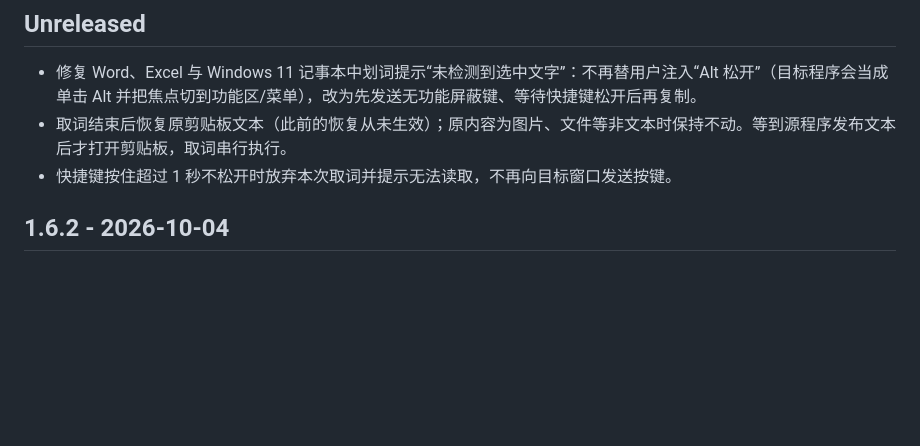
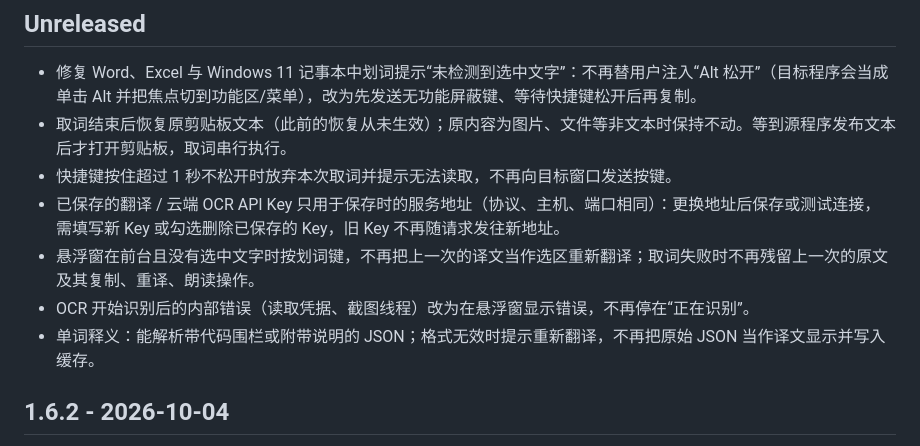
Before and after one commit to MYPoems/QuickTranslate, a Markdown page: CHANGELOG.md, the part around the change. GitHub-like rendering; blank space fills up the shorter version.

Commit message:
docs: note the review fixes in the changelog
Co-Authored-By: Claude Fable 5.2 <noreply@anthropic.com>

```diff
--- a/CHANGELOG.md
+++ b/CHANGELOG.md
@@ -5,6 +5,10 @@
 - 修复 Word、Excel 与 Windows 11 记事本中划词提示“未检测到选中文字”：不再替用户注入“Alt 松开”（目标程序会当成单击 Alt 并把焦点切到功能区/菜单），改为先发送无功能屏蔽键、等待快捷键松开后再复制。
 - 取词结束后恢复原剪贴板文本（此前的恢复从未生效）；原内容为图片、文件等非文本时保持不动。等到源程序发布文本后才打开剪贴板，取词串行执行。
 - 快捷键按住超过 1 秒不松开时放弃本次取词并提示无法读取，不再向目标窗口发送按键。
+- 已保存的翻译 / 云端 OCR API Key 只用于保存时的服务地址（协议、主机、端口相同）：更换地址后保存或测试连接，需填写新 Key 或勾选删除已保存的 Key，旧 Key 不再随请求发往新地址。
+- 悬浮窗在前台且没有选中文字时按划词键，不再把上一次的译文当作选区重新翻译；取词失败时不再残留上一次的原文及其复制、重译、朗读操作。
+- OCR 开始识别后的内部错误（读取凭据、截图线程）改为在悬浮窗显示错误，不再停在“正在识别”。
+- 单词释义：能解析带代码围栏或附带说明的 JSON；格式无效时提示重新翻译，不再把原始 JSON 当作译文显示并写入缓存。
 
 ## 1.6.2 - 2026-10-04
 
```
